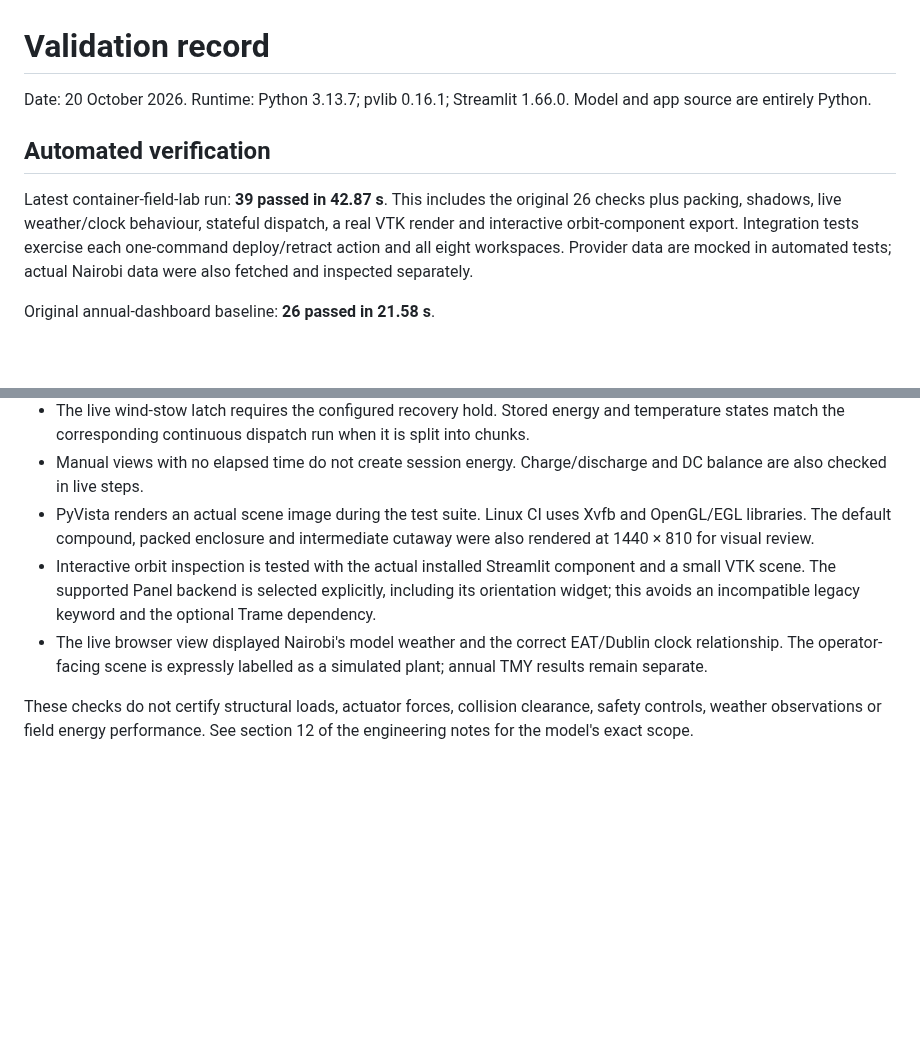
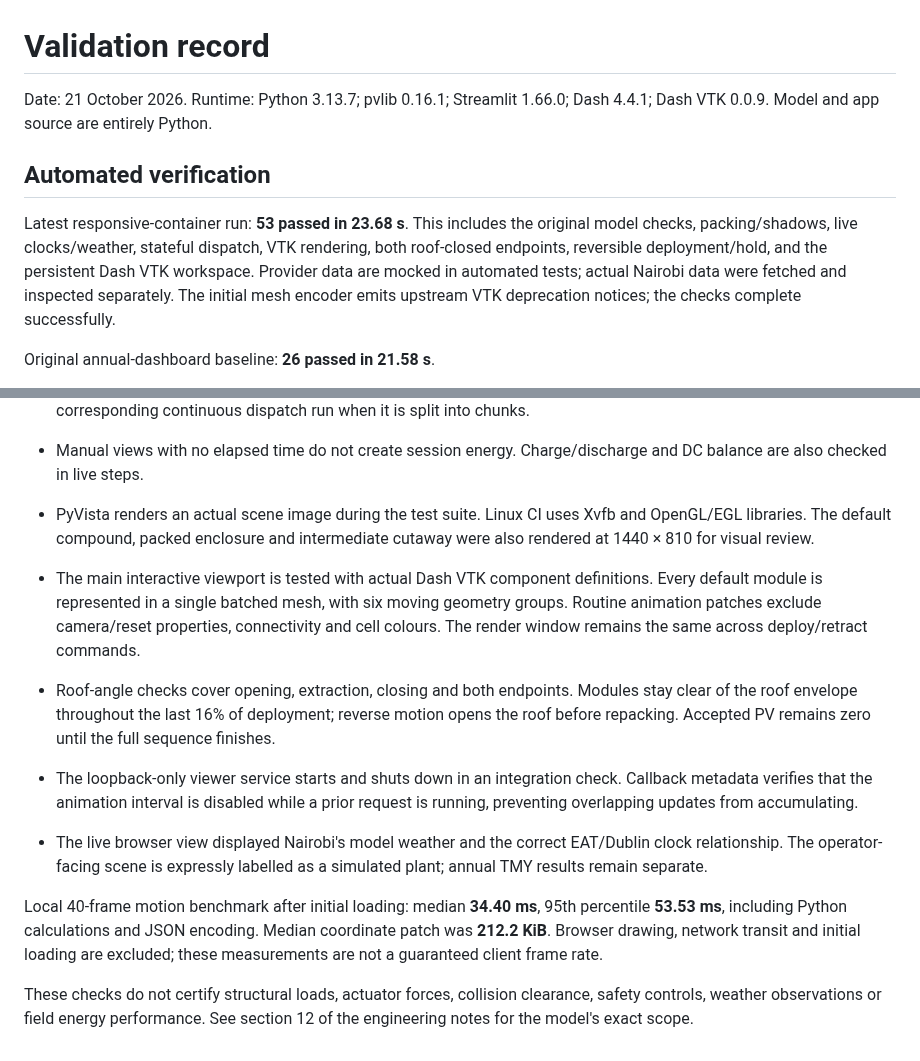
Before and after one commit to BehnamMohseniGharyehsafa/kenya-mobile-solar-dashboard, a Markdown page: VALIDATION.md, 2 parts joined by grey strips. Rendered like a GitHub page; blank space fills up the shorter version.

```diff
--- a/VALIDATION.md
+++ b/VALIDATION.md
@@ -1,10 +1,10 @@
 # Validation record
 
-Date: 20 October 2026. Runtime: Python 3.13.7; pvlib 0.16.1; Streamlit 1.66.0. Model and app source are entirely Python.
+Date: 21 October 2026. Runtime: Python 3.13.7; pvlib 0.16.1; Streamlit 1.66.0; Dash 4.4.1; Dash VTK 0.0.9. Model and app source are entirely Python.
 
 ## Automated verification
 
-Latest container-field-lab run: **39 passed in 42.87 s**. This includes the original 26 checks plus packing, shadows, live weather/clock behaviour, stateful dispatch, a real VTK render and interactive orbit-component export. Integration tests exercise each one-command deploy/retract action and all eight workspaces. Provider data are mocked in automated tests; actual Nairobi data were also fetched and inspected separately.
+Latest responsive-container run: **53 passed in 23.68 s**. This includes the original model checks, packing/shadows, live clocks/weather, stateful dispatch, VTK rendering, both roof-closed endpoints, reversible deployment/hold, and the persistent Dash VTK workspace. Provider data are mocked in automated tests; actual Nairobi data were fetched and inspected separately. The initial mesh encoder emits upstream VTK deprecation notices; the checks complete successfully.
 
 Original annual-dashboard baseline: **26 passed in 21.58 s**.
 
@@ -58,7 +58,12 @@ Additional cases cover larger storage, passive cooling, a +10°C ambient stress,
 - The live wind-stow latch requires the configured recovery hold. Stored energy and temperature states match the corresponding continuous dispatch run when it is split into chunks.
 - Manual views with no elapsed time do not create session energy. Charge/discharge and DC balance are also checked in live steps.
 - PyVista renders an actual scene image during the test suite. Linux CI uses Xvfb and OpenGL/EGL libraries. The default compound, packed enclosure and intermediate cutaway were also rendered at 1440 × 810 for visual review.
-- Interactive orbit inspection is tested with the actual installed Streamlit component and a small VTK scene. The supported Panel backend is selected explicitly, including its orientation widget; this avoids an incompatible legacy keyword and the optional Trame dependency.
+- The main interactive viewport is tested with actual Dash VTK component definitions. Every default module is represented in a single batched mesh, with six moving geometry groups. Routine animation patches exclude camera/reset properties, connectivity and cell colours. The render window remains the same across deploy/retract commands.
+- Roof-angle checks cover opening, extraction, closing and both endpoints. Modules stay clear of the roof envelope throughout the last 16% of deployment; reverse motion opens the roof before repacking. Accepted PV remains zero until the full sequence finishes.
+- The loopback-only viewer service starts and shuts down in an integration check. Callback metadata verifies that the animation interval is disabled while a prior request is running, preventing overlapping updates from accumulating.
+
 - The live browser view displayed Nairobi's model weather and the correct EAT/Dublin clock relationship. The operator-facing scene is expressly labelled as a simulated plant; annual TMY results remain separate.
 
+Local 40-frame motion benchmark after initial loading: median **34.40 ms**, 95th percentile **53.53 ms**, including Python calculations and JSON encoding. Median coordinate patch was **212.2 KiB**. Browser drawing, network transit and initial loading are excluded; these measurements are not a guaranteed client frame rate.
+
 These checks do not certify structural loads, actuator forces, collision clearance, safety controls, weather observations or field energy performance. See section 12 of the engineering notes for the model's exact scope.
```
Also changed, not shown: ENGINEERING_NOTES.md (+5 -3 lines), README.md (+8 -4 lines), assets/screenshots/container-cutaway.png, assets/screenshots/site-deployed.png, 12 other files.
